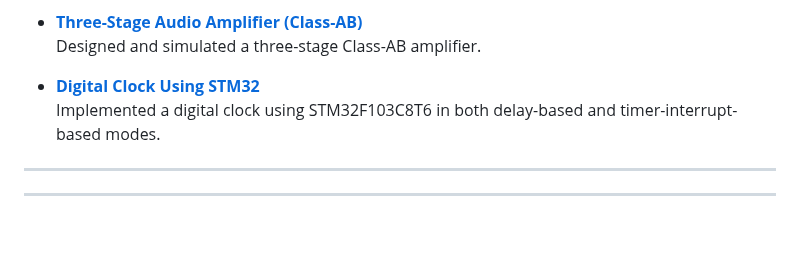
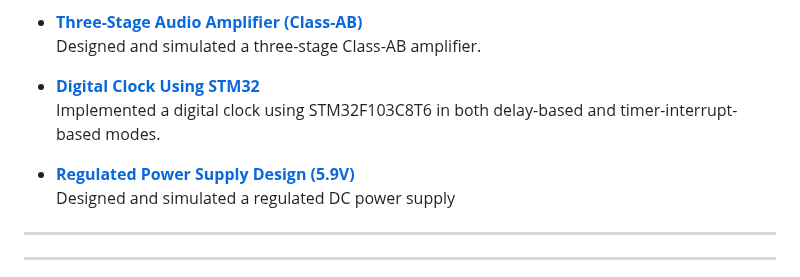
Before and after one commit to huzaifazahid888/huzaifazahid888.github.io, a Markdown page: README.md, the part around the change. Rendered like a GitHub page; blank space fills up the shorter version.

```diff
--- a/README.md
+++ b/README.md
@@ -45,6 +45,9 @@ My passion lies in the intersection of **embedded control**, **robotics**, and *
 - [**Digital Clock Using STM32**](https://github.com/HUZAIFA0022/Digital-Clock-STM32)
   Implemented a digital clock using STM32F103C8T6 in both delay-based and timer-interrupt-based modes.
 
+- [**Regulated Power Supply Design (5.9V)**](https://github.com/HUZAIFA0022/Regulated-Power-Supply)
+  Designed and simulated a regulated DC power supply
+
 ---
 
 
```
